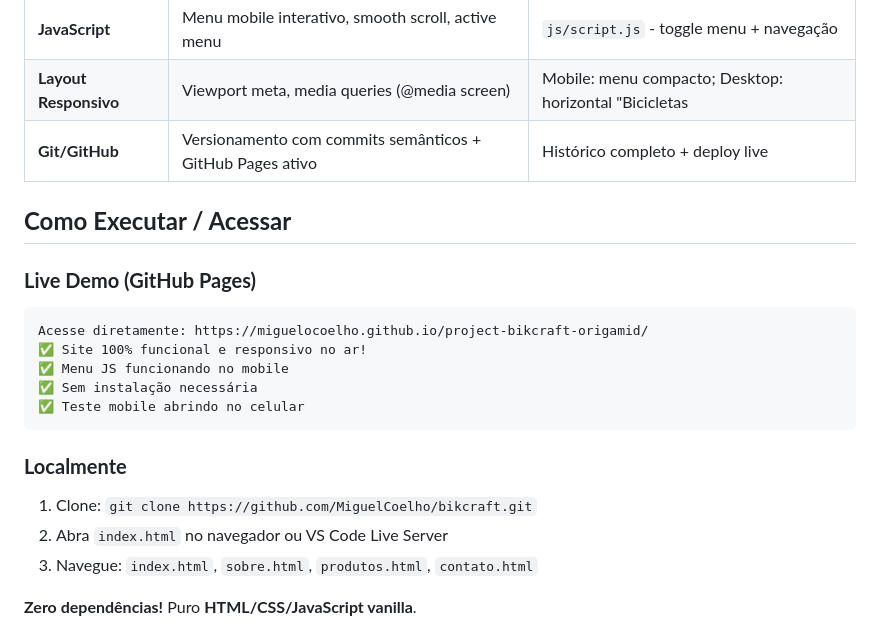
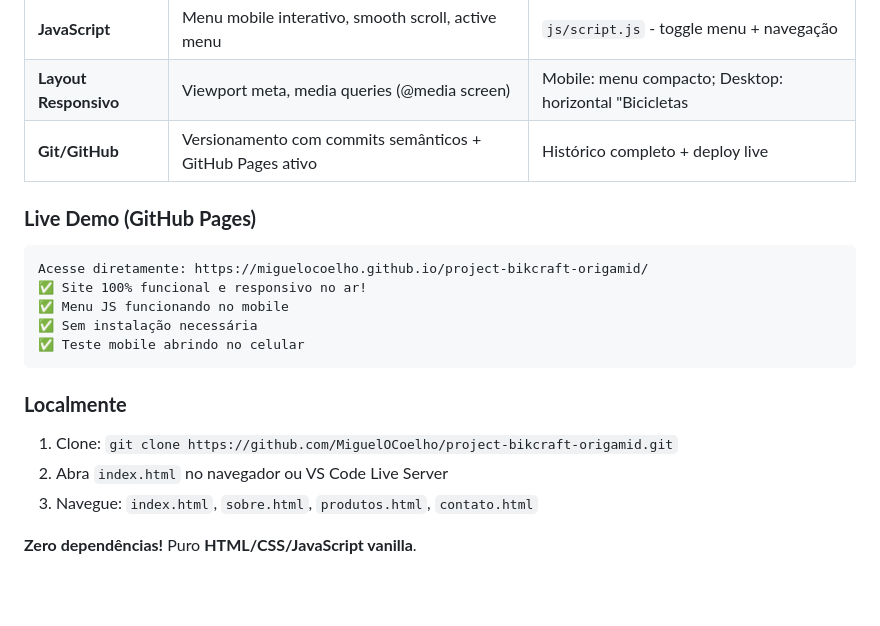
Before and after one commit to MiguelOCoelho/project-bikcraft-origamid, a Markdown page: README.md, the part around one of its changes. Rendered like a GitHub page; blank space fills up the shorter version.

Commit message:
Revise execution instructions and author links
Updated repository links and demo information in README.

````diff
--- a/README.md
+++ b/README.md
@@ -19,8 +19,6 @@ Landing page completa para **BIKCRAFT**, loja fictícia especializada em bicicle
 | **Layout Responsivo** | Viewport meta, media queries (@media screen) | Mobile: menu compacto; Desktop: horizontal "Bicicletas | Seguros | Contato" |
 | **Git/GitHub** | Versionamento com commits semânticos + GitHub Pages ativo | Histórico completo + deploy live |
 
-## **Como Executar / Acessar**
-
 ### **Live Demo (GitHub Pages)**
 ```
 Acesse diretamente: https://miguelocoelho.github.io/project-bikcraft-origamid/
@@ -31,7 +29,7 @@ Acesse diretamente: https://miguelocoelho.github.io/project-bikcraft-origamid/
 ```
 
 ### **Localmente**
-1. Clone: `git clone https://github.com/MiguelCoelho/bikcraft.git`
+1. Clone: `git clone https://github.com/MiguelOCoelho/project-bikcraft-origamid.git`
 2. Abra `index.html` no navegador ou VS Code Live Server
 3. Navegue: `index.html`, `sobre.html`, `produtos.html`, `contato.html`
 
````
Also changed, not shown: other parts of README.md (+1 -1 lines).
